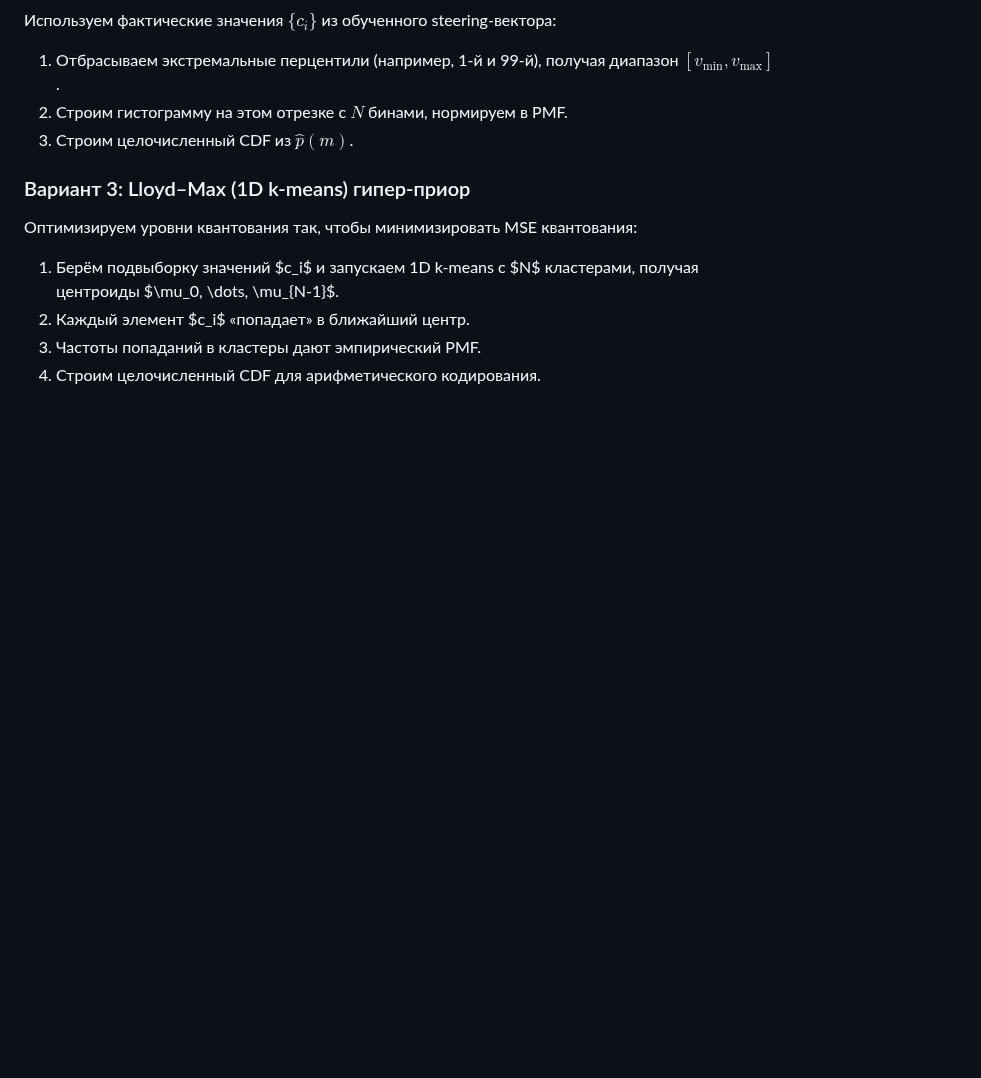
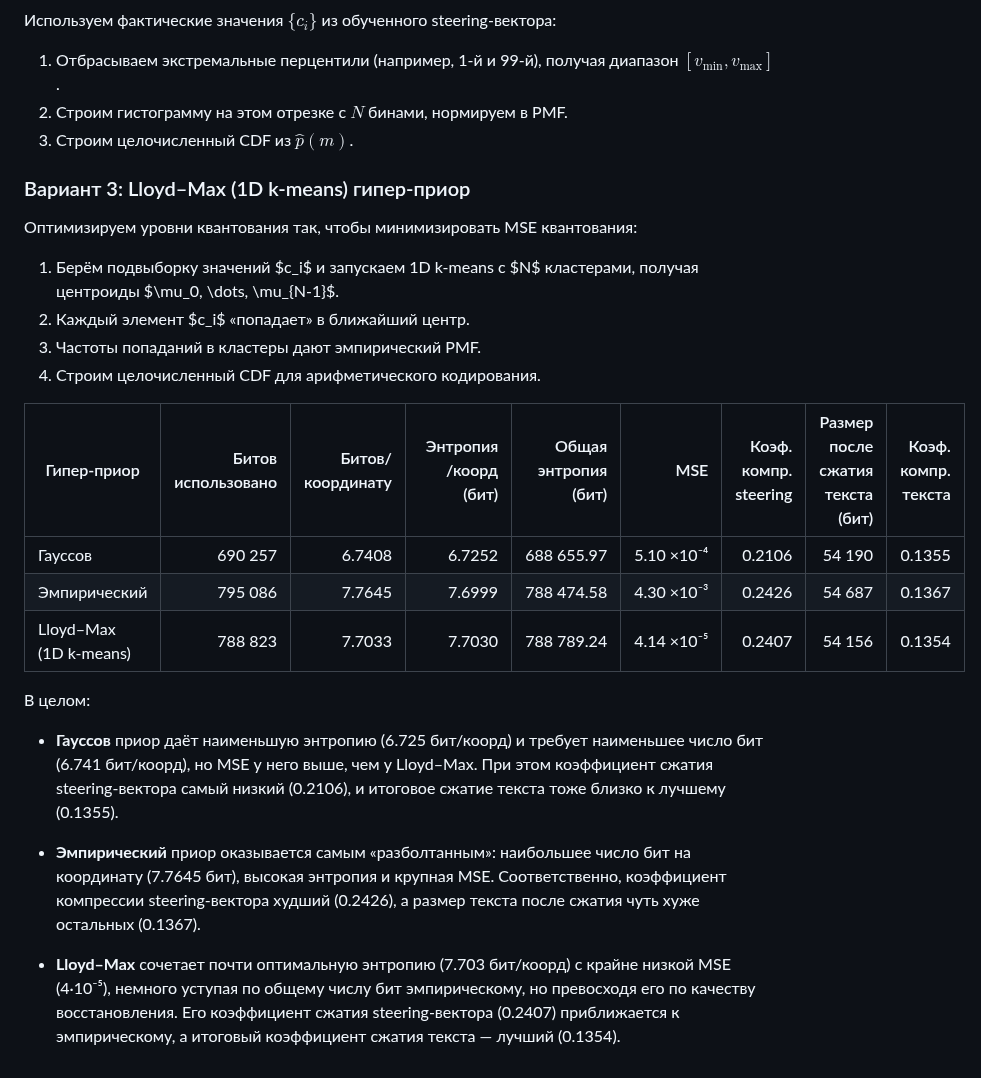
Before and after one commit to julmaty/LLM-compressor, a Markdown page: README.md, the part around the change. Rendered like a GitHub page; blank space fills up the shorter version.

```diff
--- a/README.md
+++ b/README.md
@@ -114,3 +114,17 @@ $$
 2. Каждый элемент \$c\_i\$ «попадает» в ближайший центр.
 3. Частоты попаданий в кластеры дают эмпирический PMF.
 4. Строим целочисленный CDF для арифметического кодирования.
+
+| Гипер‑приор            | Битов использовано | Битов/координату | Энтропия/коорд (бит) | Общая энтропия (бит) |        MSE | Коэф. компр. steering | Размер после сжатия текста (бит) | Коэф. компр. текста |
+| ---------------------- | -----------------: | ---------------: | -------------------: | -------------------: | ---------: | --------------------: | -------------------------------: | ------------------: |
+| Гауссов                |            690 257 |           6.7408 |               6.7252 |           688 655.97 | 5.10 ×10⁻⁴ |                0.2106 |                           54 190 |              0.1355 |
+| Эмпирический           |            795 086 |           7.7645 |               7.6999 |           788 474.58 | 4.30 ×10⁻³ |                0.2426 |                           54 687 |              0.1367 |
+| Lloyd–Max (1D k‑means) |            788 823 |           7.7033 |               7.7030 |           788 789.24 | 4.14 ×10⁻⁵ |                0.2407 |                           54 156 |              0.1354 |
+
+В целом:
+
+* **Гауссов** приор даёт наименьшую энтропию (6.725 бит/коорд) и требует наименьшее число бит (6.741 бит/коорд), но MSE у него выше, чем у Lloyd–Max. При этом коэффициент сжатия steering‑вектора самый низкий (0.2106), и итоговое сжатие текста тоже близко к лучшему (0.1355).
+
+* **Эмпирический** приор оказывается самым «разболтанным»: наибольшее число бит на координату (7.7645 бит), высокая энтропия и крупная MSE. Соответственно, коэффициент компрессии steering‑вектора худший (0.2426), а размер текста после сжатия чуть хуже остальных (0.1367).
+
+* **Lloyd–Max** сочетает почти оптимальную энтропию (7.703 бит/коорд) с крайне низкой MSE (4·10⁻⁵), немного уступая по общему числу бит эмпирическому, но превосходя его по качеству восстановления. Его коэффициент сжатия steering‑вектора (0.2407) приближается к эмпирическому, а итоговый коэффициент сжатия текста — лучший (0.1354).
```
